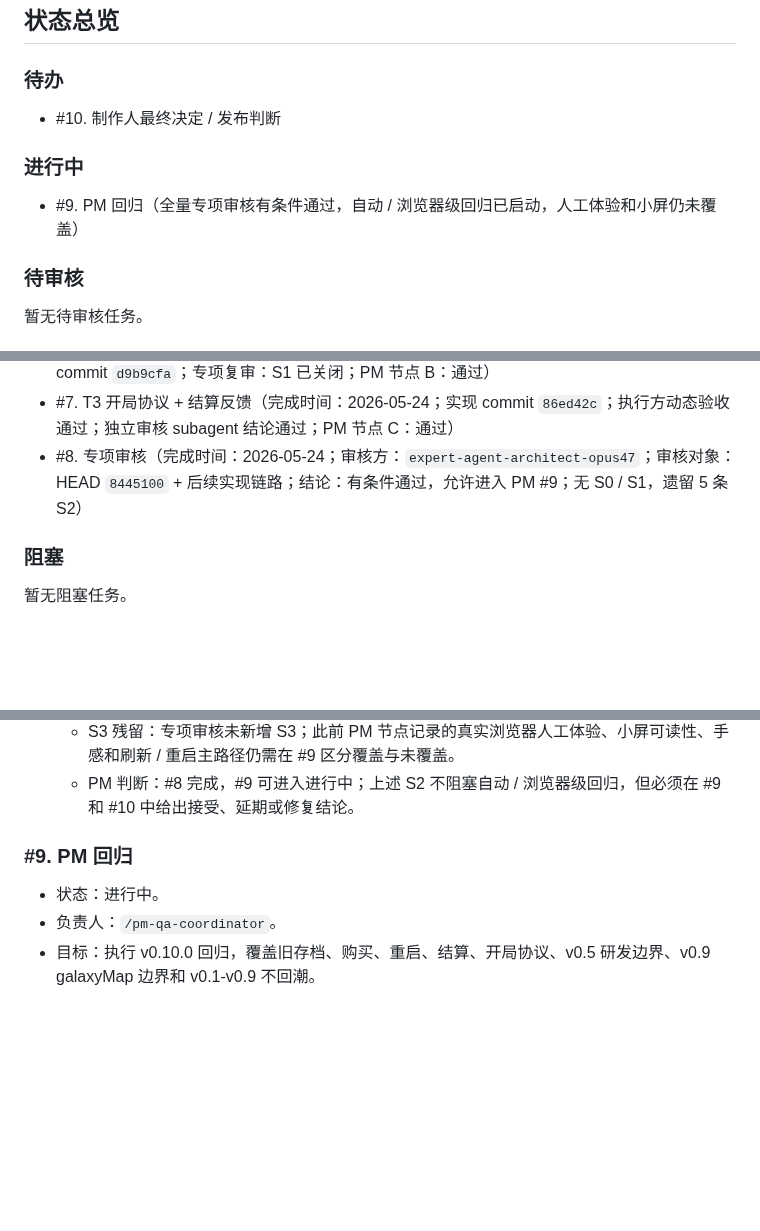
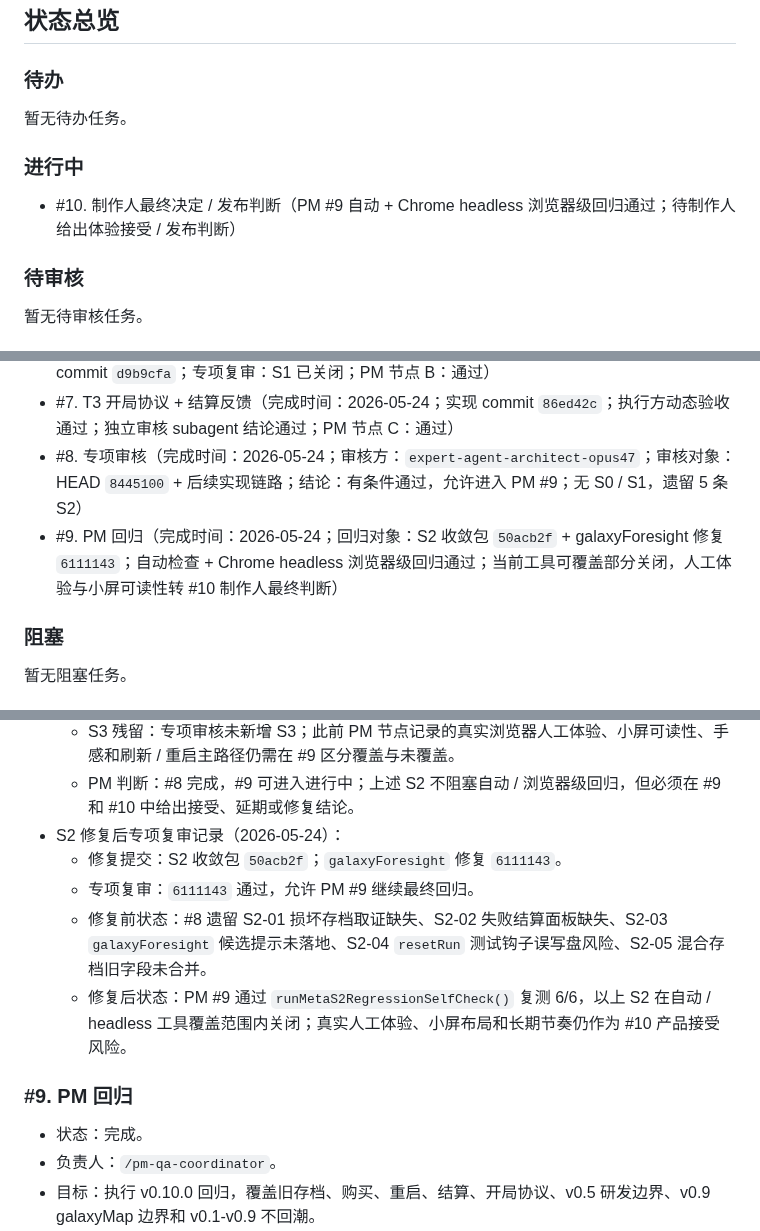
Before and after one commit to Ax72864/SDSpaceGame, a Markdown page: Workspaces/pm-qa-coordinator/v0.10.0-meta-progression-kanban.md, 3 parts joined by grey strips. Drawn GitHub-style; blank space fills up the shorter version.

```diff
--- a/Workspaces/pm-qa-coordinator/v0.10.0-meta-progression-kanban.md
+++ b/Workspaces/pm-qa-coordinator/v0.10.0-meta-progression-kanban.md
@@ -53,11 +53,11 @@ v0.10.0 不追求新增大类战斗内容，而是把 v0.1-v0.9 已有的局内
 
 ### 待办
 
-- #10. 制作人最终决定 / 发布判断
+暂无待办任务。
 
 ### 进行中
 
-- #9. PM 回归（全量专项审核有条件通过，自动 / 浏览器级回归已启动，人工体验和小屏仍未覆盖）
+- #10. 制作人最终决定 / 发布判断（PM #9 自动 + Chrome headless 浏览器级回归通过；待制作人给出体验接受 / 发布判断）
 
 ### 待审核
 
@@ -73,6 +73,7 @@ v0.10.0 不追求新增大类战斗内容，而是把 v0.1-v0.9 已有的局内
 - #6. T2 Meta UI 面板与购买逻辑（完成时间：2026-05-24；实现 commit `3051614`；S1 修复 commit `d9b9cfa`；专项复审：S1 已关闭；PM 节点 B：通过）
 - #7. T3 开局协议 + 结算反馈（完成时间：2026-05-24；实现 commit `86ed42c`；执行方动态验收通过；独立审核 subagent 结论通过；PM 节点 C：通过）
 - #8. 专项审核（完成时间：2026-05-24；审核方：`expert-agent-architect-opus47`；审核对象：HEAD `8445100` + 后续实现链路；结论：有条件通过，允许进入 PM #9；无 S0 / S1，遗留 5 条 S2）
+- #9. PM 回归（完成时间：2026-05-24；回归对象：S2 收敛包 `50acb2f` + galaxyForesight 修复 `6111143`；自动检查 + Chrome headless 浏览器级回归通过；当前工具可覆盖部分关闭，人工体验与小屏可读性转 #10 制作人最终判断）
 
 ### 阻塞
 
@@ -307,10 +308,15 @@ v0.10.0 不追求新增大类战斗内容，而是把 v0.1-v0.9 已有的局内
   - S2-05：混合存档同时含旧字段和 `talents` 时会跳过旧字段映射；影响为部分中间态 / 手工改档玩家的旧 `mining / hull / weapons / unlocks` 价值可能不被合并。
   - S3 残留：专项审核未新增 S3；此前 PM 节点记录的真实浏览器人工体验、小屏可读性、手感和刷新 / 重启主路径仍需在 #9 区分覆盖与未覆盖。
   - PM 判断：#8 完成，#9 可进入进行中；上述 S2 不阻塞自动 / 浏览器级回归，但必须在 #9 和 #10 中给出接受、延期或修复结论。
+- S2 修复后专项复审记录（2026-05-24）：
+  - 修复提交：S2 收敛包 `50acb2f`；`galaxyForesight` 修复 `6111143`。
+  - 专项复审：`6111143` 通过，允许 PM #9 继续最终回归。
+  - 修复前状态：#8 遗留 S2-01 损坏存档取证缺失、S2-02 失败结算面板缺失、S2-03 `galaxyForesight` 候选提示未落地、S2-04 `resetRun` 测试钩子误写盘风险、S2-05 混合存档旧字段未合并。
+  - 修复后状态：PM #9 通过 `runMetaS2RegressionSelfCheck()` 复测 6/6，以上 S2 在自动 / headless 工具覆盖范围内关闭；真实人工体验、小屏布局和长期节奏仍作为 #10 产品接受风险。
 
 ### #9. PM 回归
 
-- 状态：进行中。
+- 状态：完成。
 - 负责人：`/pm-qa-coordinator`。
 - 目标：执行 v0.10.0 回归，覆盖旧存档、购买、重启、结算、开局协议、v0.5 研发边界、v0.9 galaxyMap 边界和 v0.1-v0.9 不回潮。
 - 优先级：P0。
```
Also changed, not shown: other parts of Workspaces/pm-qa-coordinator/v0.10.0-meta-progression-kanban.md (+17 -16 lines).
